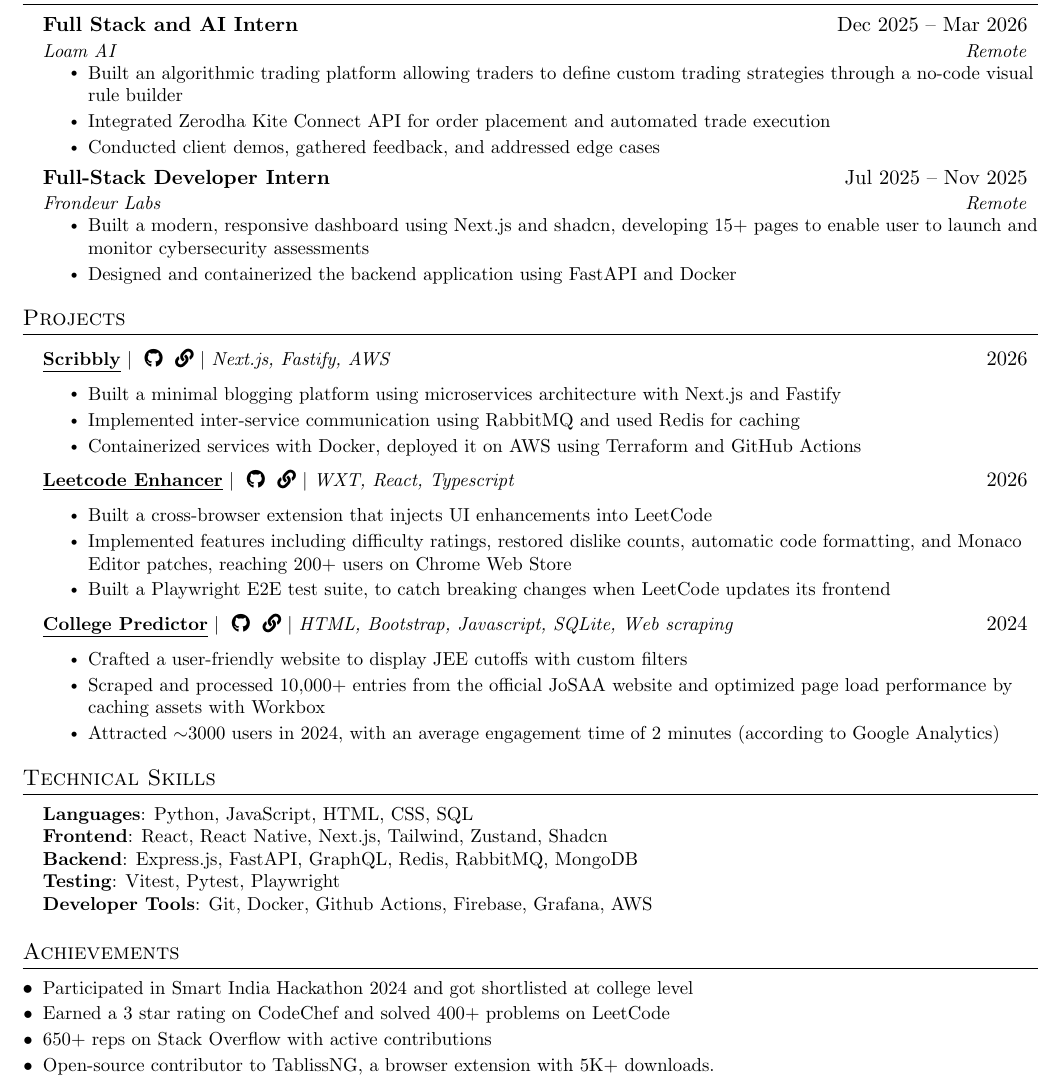
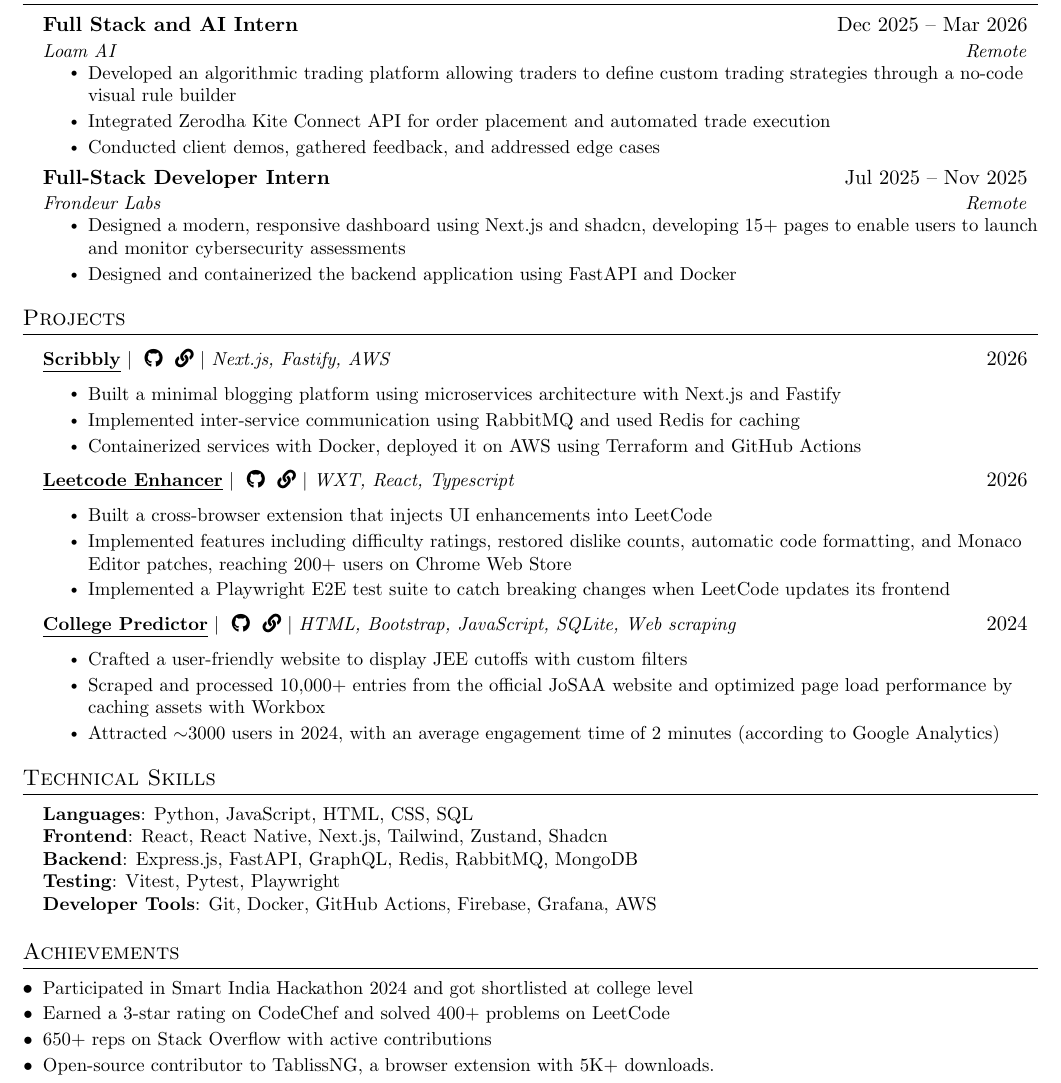
Before and after one commit to Sbrjt/resume, a LaTeX CV (resume.tex): part of the page, cut so that both start at the same text. Compiled offline with pdfLaTeX.

Commit message:
Resume updated

```diff
--- a/resume.tex
+++ b/resume.tex
@@ -22,7 +22,7 @@
 \input{glyphtounicode}
 \usepackage{multicol}
 \usepackage{parskip}
-
+\usepackage{accsupp}
 
 %----------FONT OPTIONS----------
 % sans-serif
@@ -108,3 +117,7 @@
+        \faIcon{github}%
+        \EndAccSupp{}%
+    }%
+}
 %-------------------------------------------
 %%%%%%  RESUME STARTS HERE  %%%%%%%%%%%%%%%%%%%%%%%%%%%%
 
@@ -158,7 +171,7 @@
       {Full Stack and AI Intern}{Dec 2025 -- Mar 2026}
       {Loam AI}{Remote}
       \resumeItemListStart
-        \resumeItem{Built an algorithmic trading platform allowing traders to define custom trading strategies through a no-code visual rule builder}
+        \resumeItem{Developed an algorithmic trading platform allowing traders to define custom trading strategies through a no-code visual rule builder}
         \resumeItem{Integrated Zerodha Kite Connect API for order placement and automated trade execution}
         % \resumeItem{Engineered a real-time data pipeline using Zerodha WebSockets to stream market prices, aggregate OHLC candles, and compute technical indicators}
         \resumeItem{Conducted client demos, gathered feedback, and addressed edge cases}
@@ -168,7 +181,7 @@
       {Full-Stack Developer Intern}{Jul 2025 -- Nov 2025}
       {Frondeur Labs}{Remote}
       \resumeItemListStart
-        \resumeItem{Built a modern, responsive dashboard using Next.js and shadcn, developing 15+ pages to enable user to launch and monitor cybersecurity assessments}
+        \resumeItem{Designed a modern, responsive dashboard using Next.js and shadcn, developing 15+ pages to enable users to launch and monitor cybersecurity assessments}
         \resumeItem{Designed and containerized the backend application using FastAPI and Docker}
       \resumeItemListEnd
 
@@ -203,11 +216,11 @@
           \resumeItemListStart
             \resumeItem{Built a cross-browser extension that injects UI enhancements into LeetCode}
             \resumeItem{Implemented features including difficulty ratings, restored dislike counts, automatic code formatting, and Monaco Editor patches,  reaching 200+ users on Chrome Web Store}
-            \resumeItem{Built a Playwright E2E test suite, to catch breaking changes when LeetCode updates its frontend}
+            \resumeItem{Implemented a Playwright E2E test suite to catch breaking changes when LeetCode updates its frontend}
           \resumeItemListEnd
 
         \resumeProjectHeading
-          {\textbf{{\underline{College Predictor}}}  $|$ \githublink{https://github.com/Sbrjt/josaa-cutoffs} \livelink{https://sbrjt.github.io/josaa-cutoffs/} $|$  \emph{HTML, Bootstrap, Javascript, SQLite, Web scraping}}{2024}
+          {\textbf{{\underline{College Predictor}}}  $|$ \githublink{https://github.com/Sbrjt/josaa-cutoffs} \livelink{https://sbrjt.github.io/josaa-cutoffs/} $|$  \emph{HTML, Bootstrap, JavaScript, SQLite, Web scraping}}{2024}
           \resumeItemListStart
             \resumeItem{Crafted a user-friendly website to display JEE cutoffs with custom filters}
             \resumeItem{Scraped and processed 10,000+ entries from the official JoSAA website and optimized page load performance by caching assets with Workbox}
@@ -233,7 +246,7 @@
      \textbf{Frontend}{: React, React Native, Next.js, Tailwind, Zustand, Shadcn} \\
     \textbf{Backend}{: Express.js, FastAPI, GraphQL, Redis, RabbitMQ, MongoDB} \\
     \textbf{Testing}{: Vitest, Pytest, Playwright} \\
-     \textbf{Developer Tools}{: Git, Docker, Github Actions, Firebase, Grafana, AWS }
+     \textbf{Developer Tools}{: Git, Docker, GitHub Actions, Firebase, Grafana, AWS }
     }}
  \end{itemize}
 
@@ -241,7 +254,7 @@
 \section{Achievements}
 \begin{itemize}[leftmargin=0.15in, itemsep=-5pt]
      \item \small{Participated in Smart India Hackathon 2024 and got shortlisted at college level}
-    \item \small{Earned a 3 star rating on \href{https://www.codechef.com/users/sbrjt}{CodeChef} and solved 400+ problems on \href{https://leetcode.com/u/user1484IW/}{LeetCode}}
+    \item \small{Earned a 3-star rating on \href{https://www.codechef.com/users/sbrjt}{CodeChef} and solved 400+ problems on \href{https://leetcode.com/u/user1484IW/}{LeetCode}}
     \item \small{650+ reps on \href{https://stackoverflow.com/users/14313852/shub}{Stack Overflow} with active contributions}
      \item \small{Open-source contributor to \href{https://github.com/BookCatKid/TablissNG/issues?q=author:sbrjt%20is:pr}{TablissNG}, a browser extension with 5K+ downloads.}
 \end{itemize}
```
Also changed, not shown: resume.pdf, resume.tex (13 more changed lines).
